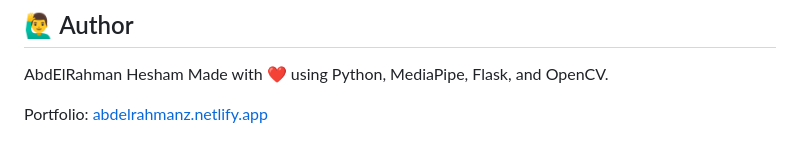
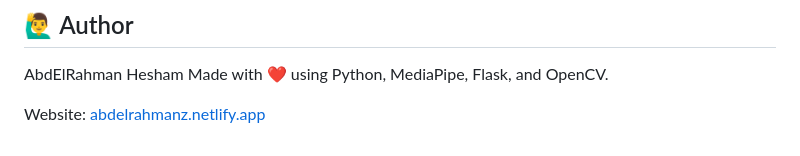
Before and after one commit to mikecooper6114/Hand_Gesture, a Markdown page: README.md, the part around the change. Drawn GitHub-style.

```diff
--- a/README.md
+++ b/README.md
@@ -110,4 +110,4 @@ This project is open source and free to use under the [MIT License](LICENSE).
 AbdElRahman Hesham
 Made with ❤️ using Python, MediaPipe, Flask, and OpenCV.
 
-Portfolio: [abdelrahmanz.netlify.app](https://abdelrahmanz.netlify.app)
+Website: [abdelrahmanz.netlify.app](https://abdelrahmanz.netlify.app)
```
